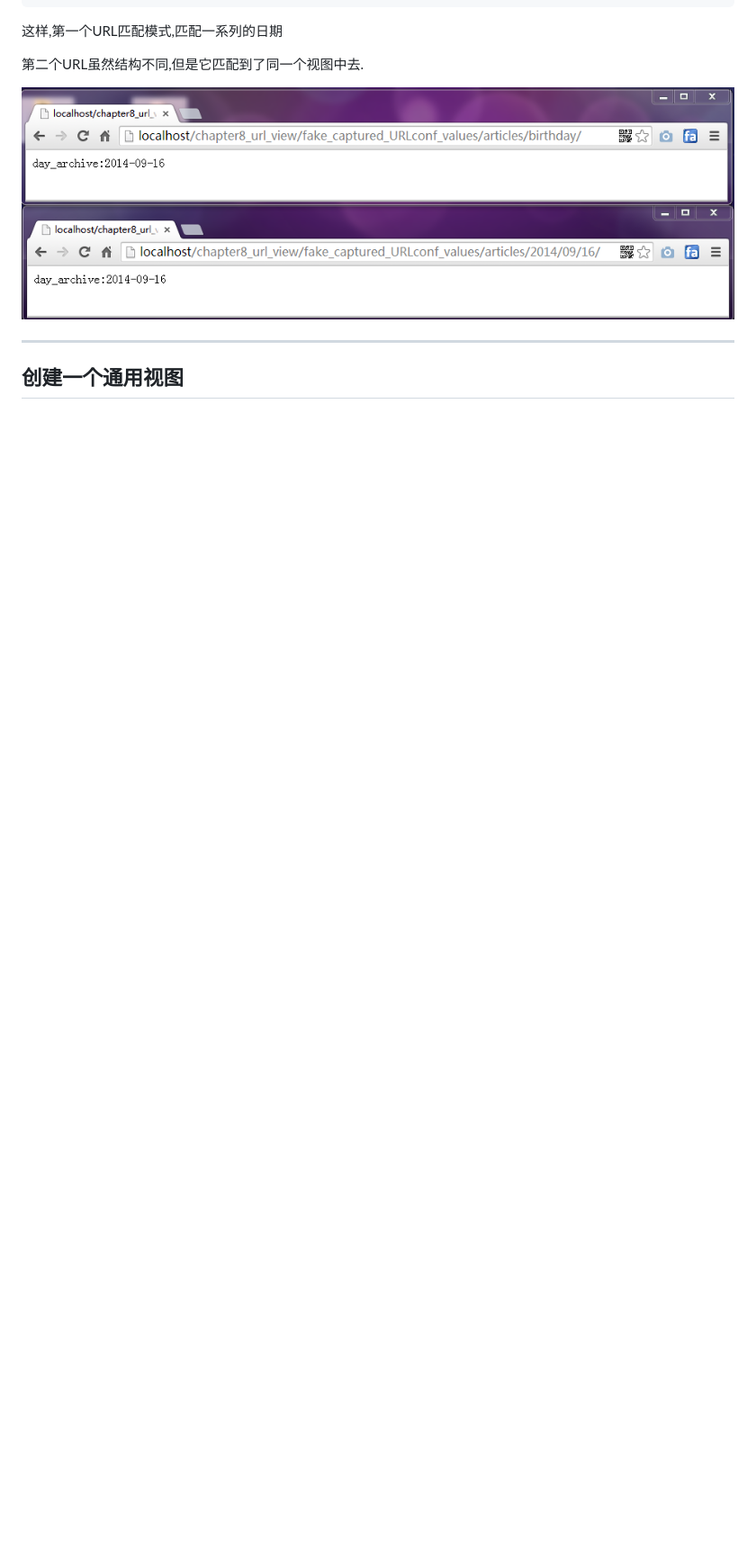
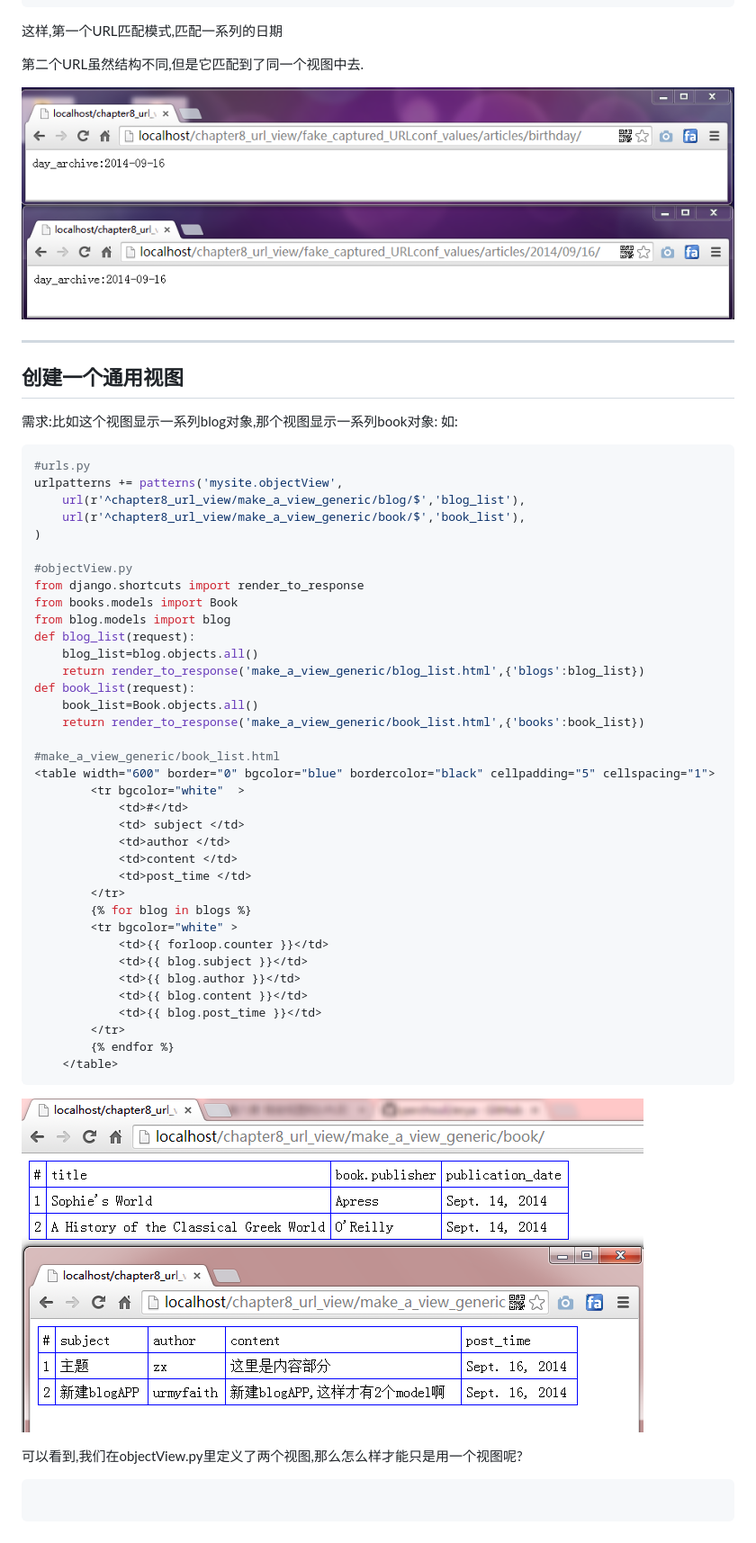
Before and after one commit to urmyfaith/NotesOfDjangoBook, a Markdown page: notes/2014-09-15-Notes-of-Django-Boook-Chapter8-Views-URLconfs.md, the part around the change. Shown: that part at 90% size. Rendered like a GitHub page; pictures changed too: notes/images/make_a_view_generic_01.png (added); blank space fills up the shorter version.

Commit message:
Chapter8_make_a_view_generic_01

````diff
--- a/notes/2014-09-15-Notes-of-Django-Boook-Chapter8-Views-URLconfs.md
+++ b/notes/2014-09-15-Notes-of-Django-Boook-Chapter8-Views-URLconfs.md
@@ -258,3 +258,52 @@ def day_archive(request,month,year,day):
 ---
 
 ## 创建一个通用视图
+
+需求:比如这个视图显示一系列blog对象,那个视图显示一系列book对象:
+如:
+```python
+#urls.py
+urlpatterns += patterns('mysite.objectView',
+    url(r'^chapter8_url_view/make_a_view_generic/blog/$','blog_list'),
+    url(r'^chapter8_url_view/make_a_view_generic/book/$','book_list'),
+)
+
+#objectView.py
+from django.shortcuts import render_to_response
+from books.models import Book
+from blog.models import blog
+def blog_list(request):
+    blog_list=blog.objects.all()
+    return render_to_response('make_a_view_generic/blog_list.html',{'blogs':blog_list})
+def book_list(request):
+    book_list=Book.objects.all()
+    return render_to_response('make_a_view_generic/book_list.html',{'books':book_list})
+
+#make_a_view_generic/book_list.html
+<table width="600" border="0" bgcolor="blue" bordercolor="black" cellpadding="5" cellspacing="1">
+		<tr bgcolor="white"  >
+			<td>#</td>
+			<td> subject </td>
+			<td>author </td>
+			<td>content </td>
+			<td>post_time </td>
+		</tr>
+        {% for blog in blogs %}
+		<tr bgcolor="white" >
+			<td>{{ forloop.counter }}</td>
+			<td>{{ blog.subject }}</td>
+			<td>{{ blog.author }}</td>
+			<td>{{ blog.content }}</td>
+			<td>{{ blog.post_time }}</td>
+		</tr>
+        {% endfor %}
+	</table>
+```
+![make_a_view_generic_01.png](https://raw.githubusercontent.com/urmyfaith/NotesOfDjangoBook/master/notes/images/make_a_view_generic_01.png)
+
+
+可以看到,我们在objectView.py里定义了两个视图,那么怎么样才能只是用一个视图呢?
+
+```python
+
+```
````
Also changed, not shown: 4 other files.
